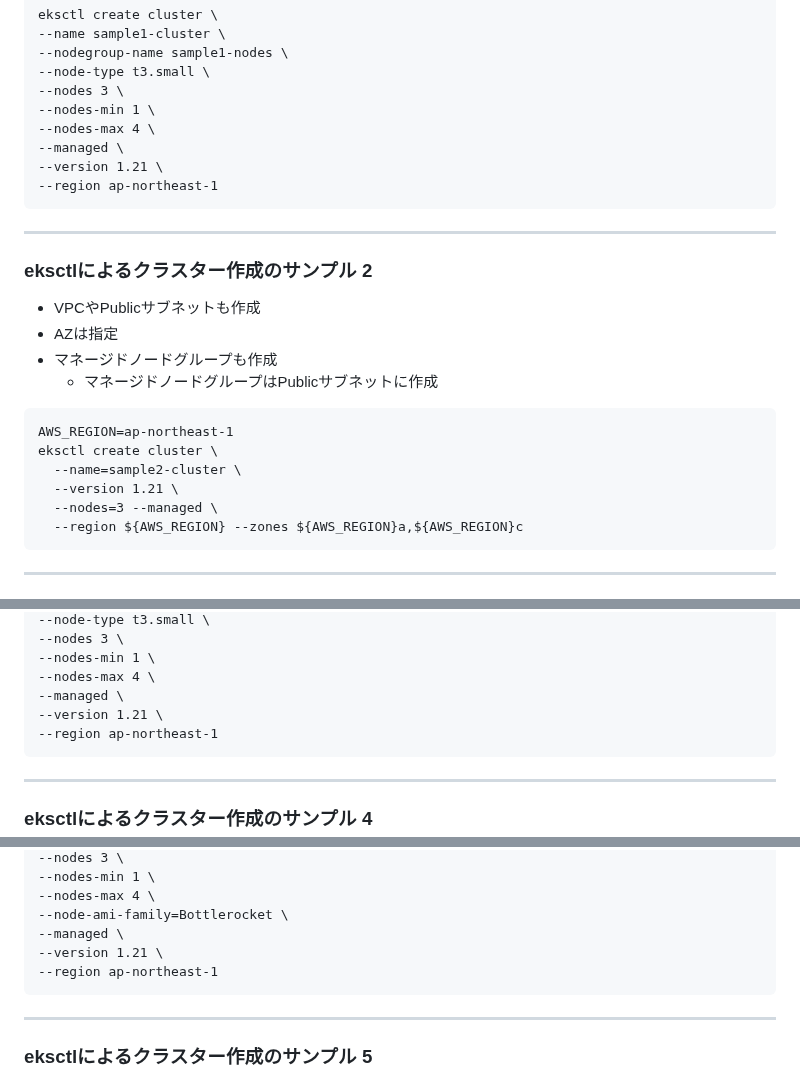
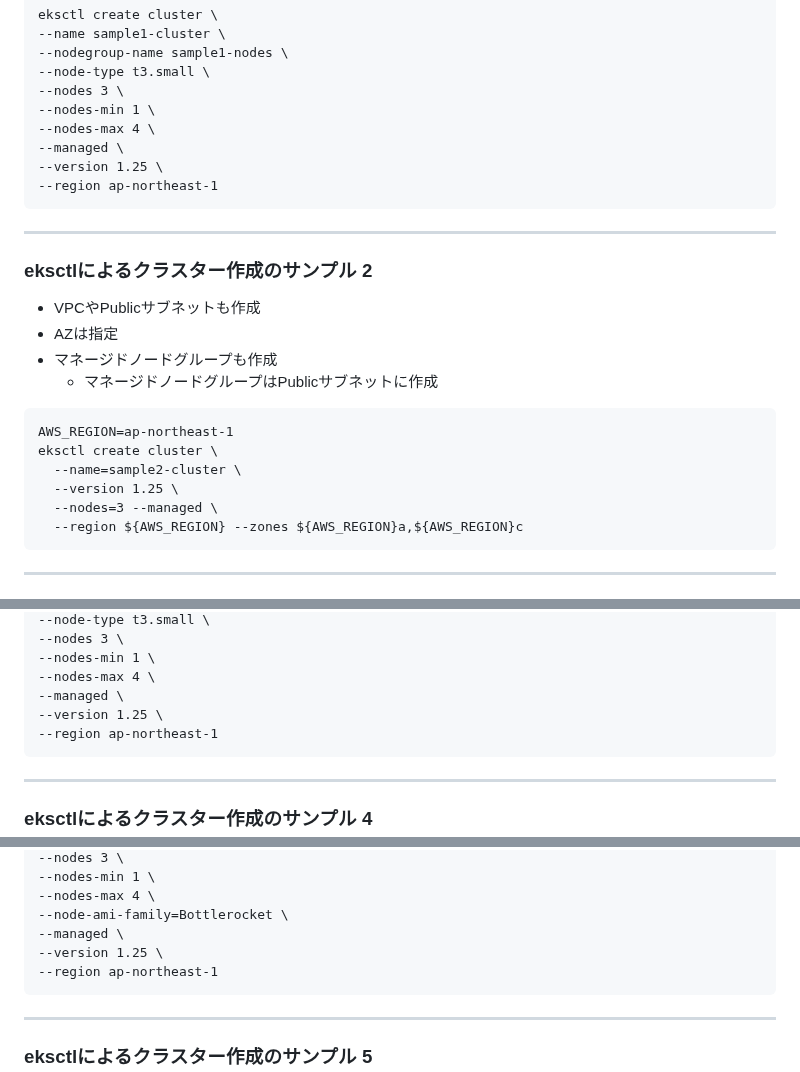
Before and after one commit to tetsuo-nobe/running_containers_on_amazon_eks, a Markdown page: mod3/README.md, 3 parts joined by grey strips. Rendered like a GitHub page.

Commit message:
Updated README.md
change EKS version

````diff
--- a/mod3/README.md
+++ b/mod3/README.md
@@ -37,7 +37,7 @@ eksctl create cluster \
 --nodes-min 1 \
 --nodes-max 4 \
 --managed \
---version 1.21 \
+--version 1.25 \
 --region ap-northeast-1
 ```
 
@@ -54,7 +54,7 @@ eksctl create cluster \
 AWS_REGION=ap-northeast-1
 eksctl create cluster \
   --name=sample2-cluster \
-  --version 1.21 \
+  --version 1.25 \
   --nodes=3 --managed \
   --region ${AWS_REGION} --zones ${AWS_REGION}a,${AWS_REGION}c
 ```
@@ -79,7 +79,7 @@ eksctl create cluster \
 --nodes-min 1 \
 --nodes-max 4 \
 --managed \
---version 1.21 \
+--version 1.25 \
 --region ap-northeast-1
 ```
 ---
@@ -105,7 +105,7 @@ eksctl create cluster \
 --nodes-max 4 \
 --node-ami-family=Bottlerocket \
 --managed \
---version 1.21 \
+--version 1.25 \
 --region ap-northeast-1
 ```
 ---
````
